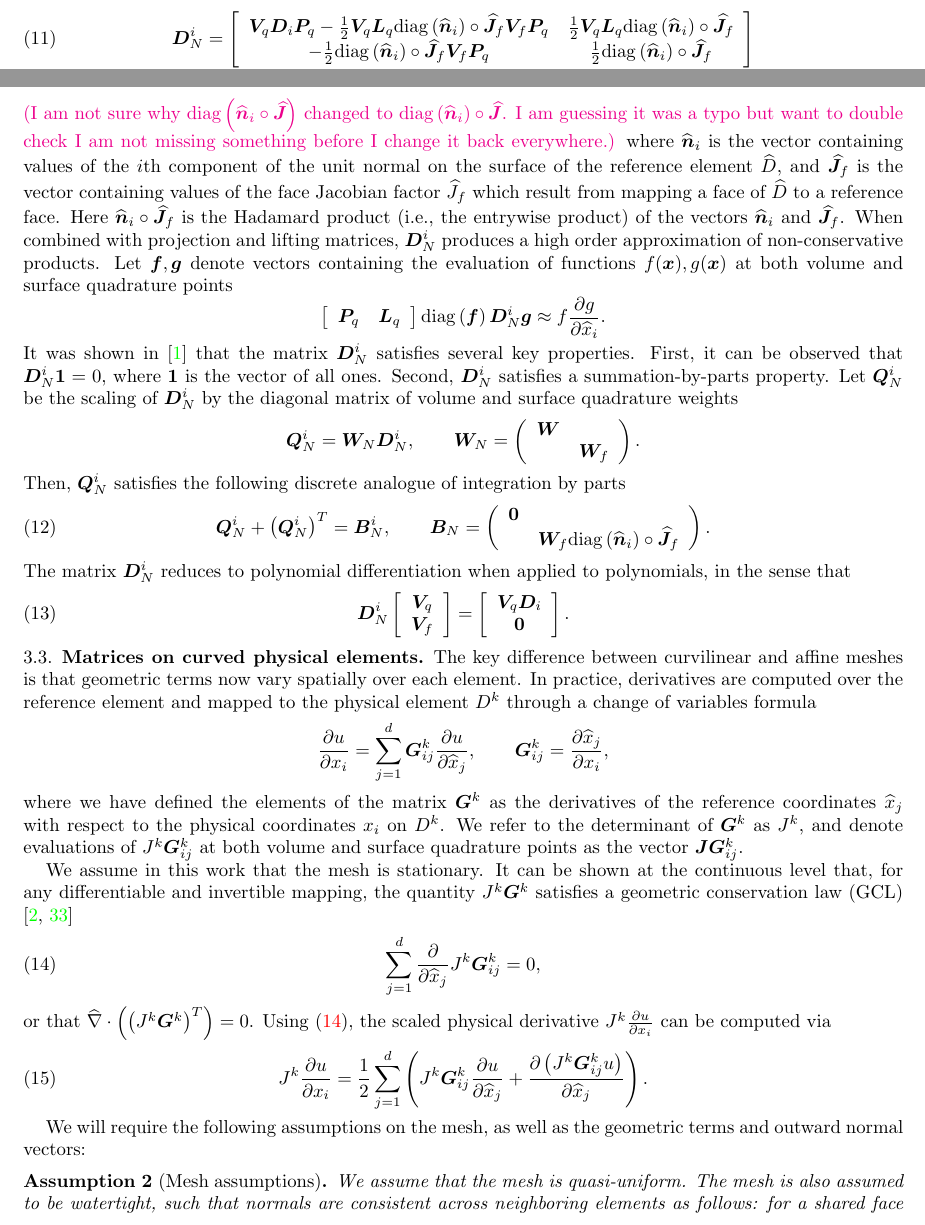
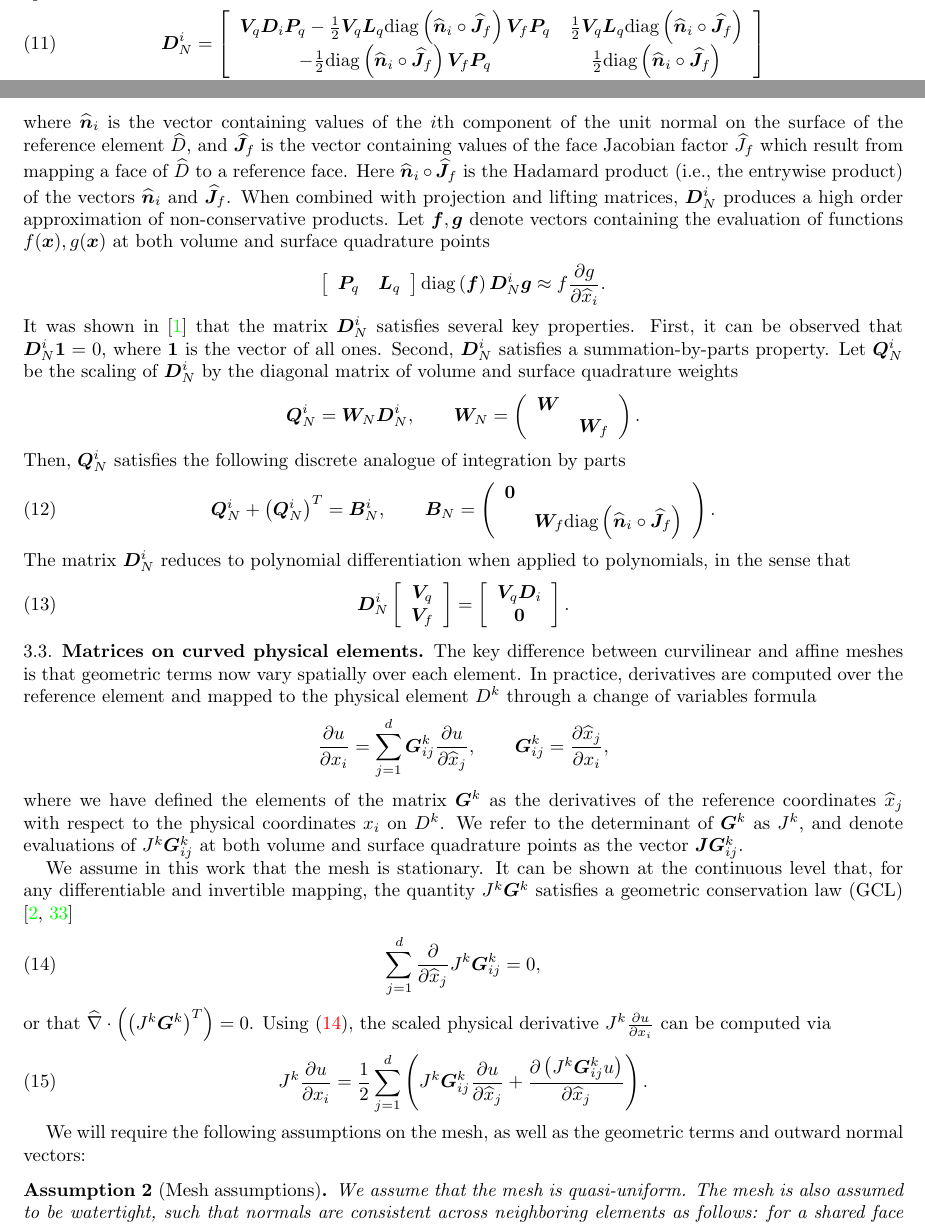
Before and after one commit to ntan15/scratch_wadge, a LaTeX paper (docs/main.tex): two parts of pages 5 and 6 of 29, joined at a grey line, cut at the place of the change. Compiled offline with pdfLaTeX.

Commit message:
Add proposed fix for my concern

```diff
--- a/docs/main.tex
+++ b/docs/main.tex
@@ -495,13 +495,12 @@ Finally, we introduce quadrature-based operators $\bm{D}_N^i$ which will be used
 \begin{equation}
 \bm{D}_N^i =\LRs{
 \begin{array}{cc}
-\bm{V}_q\bm{D}_i \bm{P}_q - \frac{1}{2}\bm{V}_q\bm{L}_q \diag{\hat{\bm{n}}_i}\circ\bm{\hat{J}}_f\bm{V}_f\bm{P}_q & \frac{1}{2}\bm{V}_q\bm{L}_q  \diag{\hat{\bm{n}}_i}\circ\bm{\hat{J}}_f\\
-- \frac{1}{2}\diag{\hat{\bm{n}}_i}\circ\bm{\hat{J}}_f \bm{V}_f\bm{P}_q &  \frac{1}{2}\diag{\hat{\bm{n}}_i}\circ\bm{\hat{J}}_f
+  \bm{V}_q\bm{D}_i \bm{P}_q - \frac{1}{2}\bm{V}_q\bm{L}_q \diag{\hat{\bm{n}}_i\circ\bm{\hat{J}}_f}\bm{V}_f\bm{P}_q & \frac{1}{2}\bm{V}_q\bm{L}_q  \diag{\hat{\bm{n}}_i\circ\bm{\hat{J}}_f}\\
+  - \frac{1}{2}\diag{\hat{\bm{n}}_i\circ\bm{\hat{J}}_f} \bm{V}_f\bm{P}_q &  \frac{1}{2}\diag{\hat{\bm{n}}_i\circ\bm{\hat{J}}_f}
 \end{array}
 }
 \label{eq:decoupledsbp}
 \end{equation}
-\lcwnote{(I am not sure why $\diag{\hat{\bm{n}}_i\circ\bm{\hat{J}}}$ changed to $\diag{\hat{\bm{n}}_i}\circ\bm{\hat{J}}$.  I am guessing it was a typo but want to double check I am not missing something before I change it back everywhere.)}
 where $\hat{\bm{n}}_i$ is the vector containing values of the $i$th component of the unit normal on the surface of the reference element $\hat{D}$, and $\bm{\hat{J}}_f$ is the vector containing values of the face Jacobian factor $\hat{J}_f$ which result from mapping a face of $\hat{D}$ to a reference face.  Here $\hat{\bm{n}}_i\circ\bm{\hat{J}}_f$ is the Hadamard product (i.e., the entrywise product) of the vectors $\hat{\bm{n}}_i$ and $\bm{\hat{J}}_f$.  When combined with projection and lifting matrices, $\bm{D}_N^i$ produces a high order approximation of non-conservative products.  Let $\bm{f},\bm{g}$ denote vectors containing the evaluation of functions $f(\bm{x}),g(\bm{x})$ at both volume and surface quadrature points
 \[
 \LRs{\begin{array}{cc}\bm{P}_q & \bm{L}_q\end{array}} \diag{\bm{f}}\bm{D}_N^i \bm{g} \approx f\pd{g}{\hat{x}_i}.
@@ -517,7 +516,7 @@ Then, $\bm{Q}_N^i$ satisfies the following discrete analogue of integration by p
 \begin{equation}
 \bm{Q}_N^i + \LRp{\bm{Q}_N^i}^T = \bm{B}^i_N, \qquad \bm{B}_N = \LRp{\begin{array}{cc}
 \bm{0}&\\
-& \bm{W}_f \diag{\hat{\bm{n}}_i}\circ\hat{\bm{J}}_f
+      & \bm{W}_f \diag{\hat{\bm{n}}_i\circ\hat{\bm{J}}_f}
 \end{array}}.
 \label{eq:sbpprop1}
 \end{equation}
```
